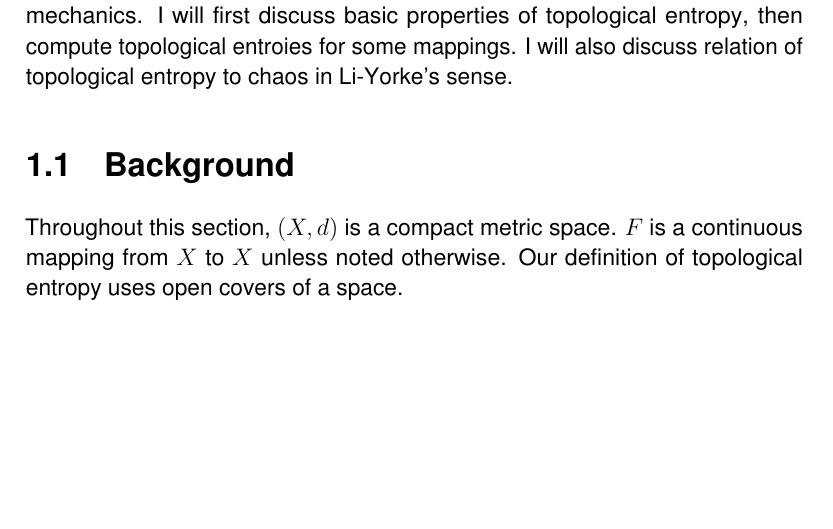
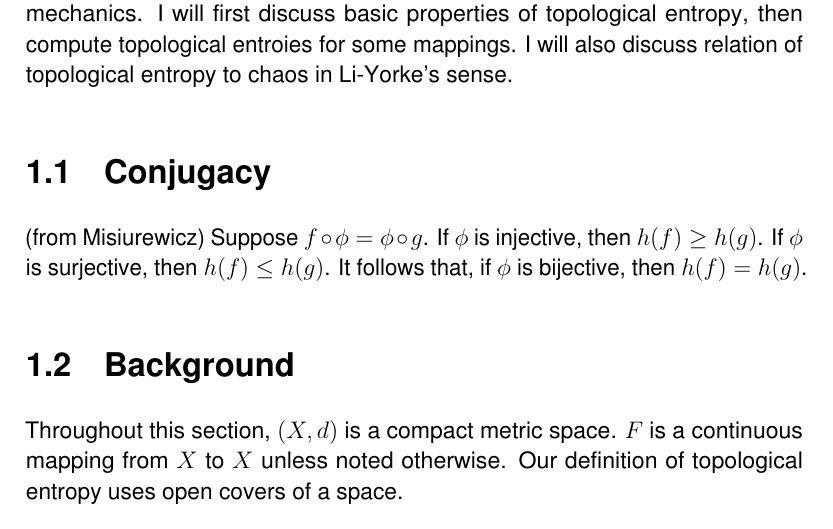
Before and after one commit to atkm/thesis, a LaTeX thesis (essays/t-entropy/t-entropy.tex): part of page 1 of 6, cut so that both start at the same text, the shorter picture padded with empty space. Compiled offline with pdfLaTeX.

Commit message:
some readings

```diff
--- a/essays/t-entropy/t-entropy.tex
+++ b/essays/t-entropy/t-entropy.tex
@@ -9,6 +9,13 @@ The notion of topological entropy was first introdeced by \citet{akm}.
 Topological entropy mimics the physical notion of entropy employed in statistical mechanics.
 I will first discuss basic properties of topological entropy, then compute topological entroies for some mappings.
 I will also discuss relation of topological entropy to chaos in Li-Yorke's sense.
+
+\section{Conjugacy}
+(from Misiurewicz)
+Suppose $f\circ \phi = \phi \circ g$.
+If $\phi$ is injective, then $h(f) \geq h(g)$.
+If $\phi$ is surjective, then $h(f) \leq h(g)$.
+It follows that, if $\phi$ is bijective, then $h(f) = h(g)$.
 
 \section{Background}
 Throughout this section, $(X,d)$ is a compact metric space.
```
Also changed, not shown: essays/lyapunov_exponents/lyapunov_exponents.tex (+4 -0 lines).
